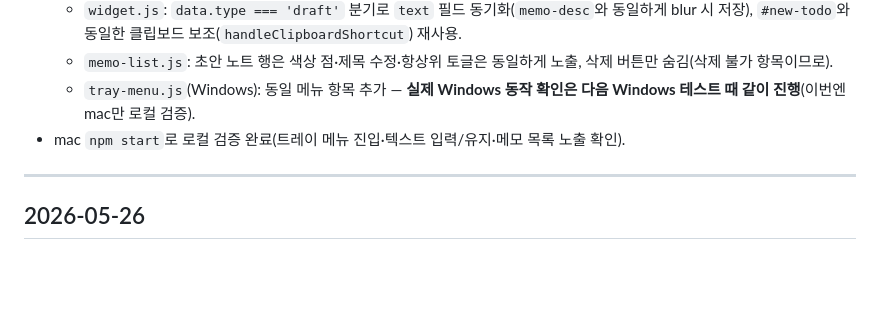
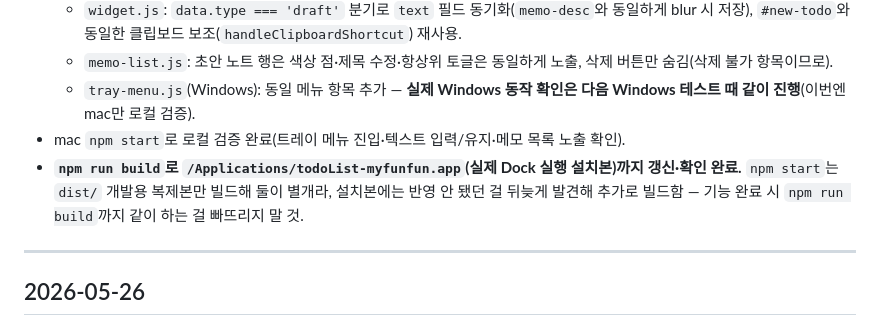
Before and after one commit to seonjaeLee/macOS-todoList, a Markdown page: history.md, the part around the change. Rendered like a GitHub page; blank space fills up the shorter version.

Commit message:
docs: 초안 노트 작업기록에 /Applications 설치본 빌드 단계 추가
npm start는 dist 개발용 복제본만 갱신하고 /Applications 설치본은
npm run build로 별도 갱신해야 함을 기록.

```diff
--- a/history.md
+++ b/history.md
@@ -50,6 +50,7 @@
   - `memo-list.js`: 초안 노트 행은 색상 점·제목 수정·항상위 토글은 동일하게 노출, 삭제 버튼만 숨김(삭제 불가 항목이므로).
   - `tray-menu.js`(Windows): 동일 메뉴 항목 추가 — **실제 Windows 동작 확인은 다음 Windows 테스트 때 같이 진행**(이번엔 mac만 로컬 검증).
 - mac `npm start`로 로컬 검증 완료(트레이 메뉴 진입·텍스트 입력/유지·메모 목록 노출 확인).
+- **`npm run build`로 `/Applications/todoList-myfunfun.app`(실제 Dock 실행 설치본)까지 갱신·확인 완료.** `npm start`는 `dist/` 개발용 복제본만 빌드해 둘이 별개라, 설치본에는 반영 안 됐던 걸 뒤늦게 발견해 추가로 빌드함 — 기능 완료 시 `npm run build`까지 같이 하는 걸 빠뜨리지 말 것.
 
 ---
 
```
